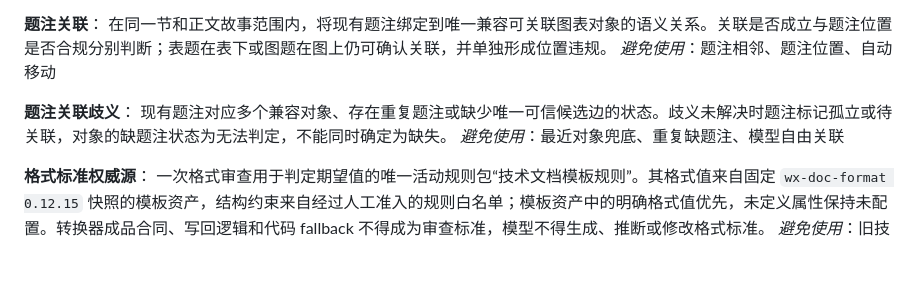
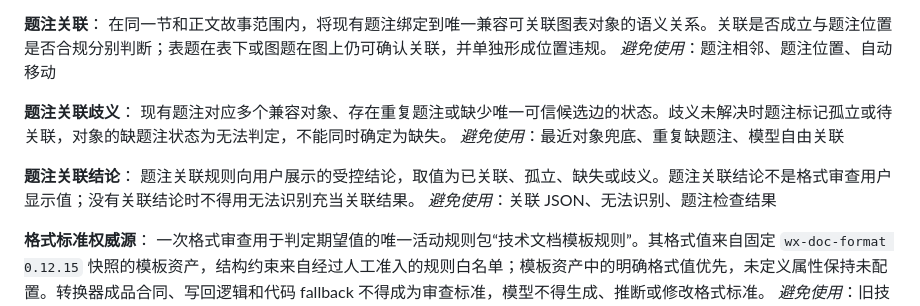
Before and after one commit to w4yne00/AI-WPS, a Markdown page: CONTEXT.md, the part around one of its changes. GitHub-like rendering; blank space fills up the shorter version.

Commit message:
docs: 记录结果预览、格式问题卡片与幻灯片页角色 (#101)
写入任务结果视图、题注关联结论和幻灯片页角色词条，新增 ADR-0122，并收录 Issue #101 规格。

```diff
--- a/CONTEXT.md
+++ b/CONTEXT.md
@@ -445,6 +475,10 @@ _避免使用_：题注相邻、题注位置、自动移动
 现有题注对应多个兼容对象、存在重复题注或缺少唯一可信候选边的状态。歧义未解决时题注标记孤立或待关联，对象的缺题注状态为无法判定，不能同时确定为缺失。
 _避免使用_：最近对象兜底、重复缺题注、模型自由关联
 
+**题注关联结论**：
+题注关联规则向用户展示的受控结论，取值为已关联、孤立、缺失或歧义。题注关联结论不是格式审查用户显示值；没有关联结论时不得用无法识别充当关联结果。
+_避免使用_：关联 JSON、无法识别、题注检查结果
+
 **格式标准权威源**：
 一次格式审查用于判定期望值的唯一活动规则包“技术文档模板规则”。其格式值来自固定 `wx-doc-format 0.12.15` 快照的模板资产，结构约束来自经过人工准入的规则白名单；模板资产中的明确格式值优先，未定义属性保持未配置。转换器成品合同、写回逻辑和代码 fallback 不得成为审查标准，模型不得生成、推断或修改格式标准。
 _避免使用_：旧技术文件模板、全部转换器规则、模型格式标准
```
Also changed, not shown: other parts of CONTEXT.md (+68 -0 lines), docs/adr/0122-classify-ppt-slides-by-page-role-before-local-findings.md (added, +7 -0 lines), 1 other file.
